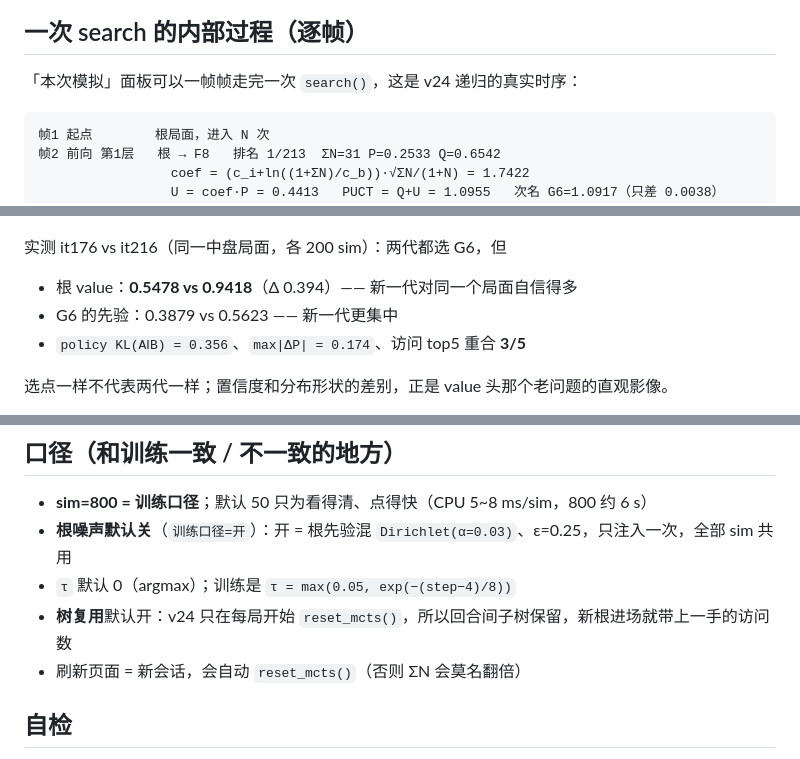
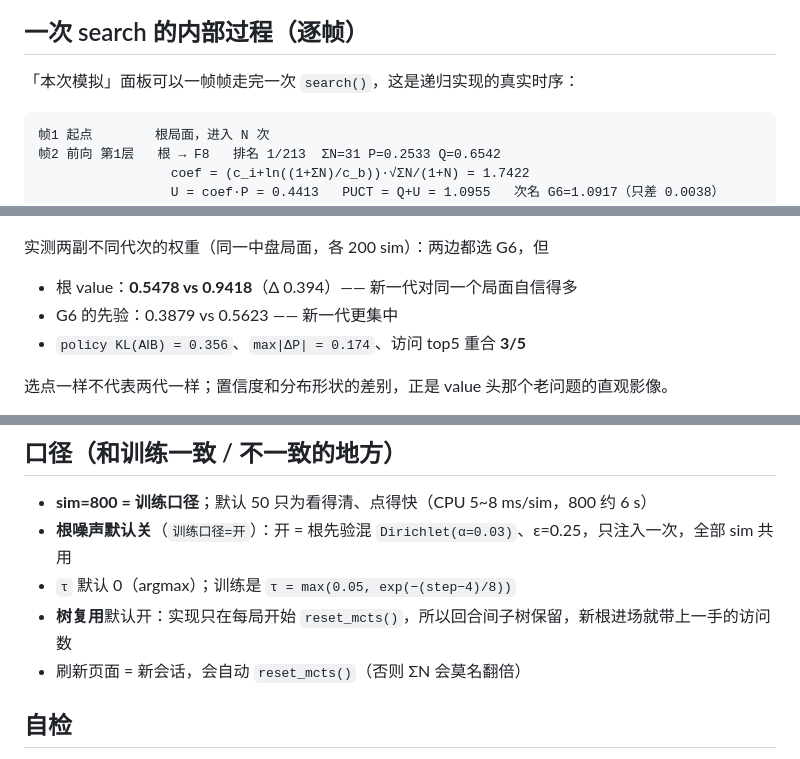
Before and after one commit to kid14123000/gomoku-mcts-lab, a Markdown page: README.md, 3 parts joined by grey strips. GitHub-like rendering.

````diff
--- a/README.md
+++ b/README.md
@@ -135,7 +149,7 @@ POSITIONS_FILE=/path/to/positions.json ./run.sh
 
 ## 一次 search 的内部过程（逐帧）
 
-「本次模拟」面板可以一帧帧走完一次 `search()`，这是 v24 递归的真实时序：
+「本次模拟」面板可以一帧帧走完一次 `search()`，这是递归实现的真实时序：
 
 ```
 帧1 起点        根局面，进入 N 次
@@ -208,7 +222,7 @@ POSITIONS_FILE=/path/to/positions.json ./run.sh
 
 ![双代并排](docs/11-compare.png)
 
-实测 it176 vs it216（同一中盘局面，各 200 sim）：两代都选 G6，但
+实测两副不同代次的权重（同一中盘局面，各 200 sim）：两边都选 G6，但
 
 - 根 value：**0.5478 vs 0.9418**（Δ 0.394）—— 新一代对同一个局面自信得多
 - G6 的先验：0.3879 vs 0.5623 —— 新一代更集中
@@ -221,7 +235,7 @@ POSITIONS_FILE=/path/to/positions.json ./run.sh
 - **sim=800 = 训练口径**；默认 50 只为看得清、点得快（CPU 5~8 ms/sim，800 约 6 s）
 - **根噪声默认关**（`训练口径=开`）：开 = 根先验混 `Dirichlet(α=0.03)`、ε=0.25，只注入一次，全部 sim 共用
 - `τ` 默认 0（argmax）；训练是 `τ = max(0.05, exp(−(step−4)/8))`
-- **树复用**默认开：v24 只在每局开始 `reset_mcts()`，所以回合间子树保留，新根进场就带上一手的访问数
+- **树复用**默认开：实现只在每局开始 `reset_mcts()`，所以回合间子树保留，新根进场就带上一手的访问数
 - 刷新页面 = 新会话，会自动 `reset_mcts()`（否则 ΣN 会莫名翻倍）
 
 ## 自检
````
Also changed, not shown: other parts of README.md (+33 -19 lines), docs/demo-1-main.png, 2 other files.
